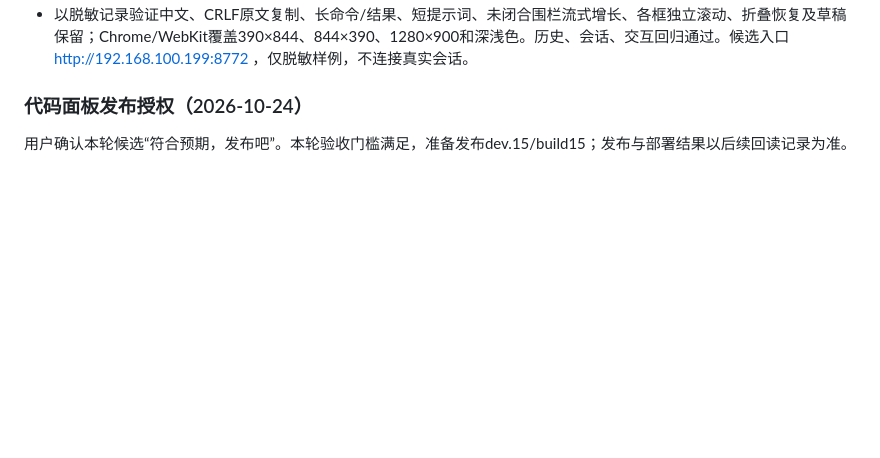
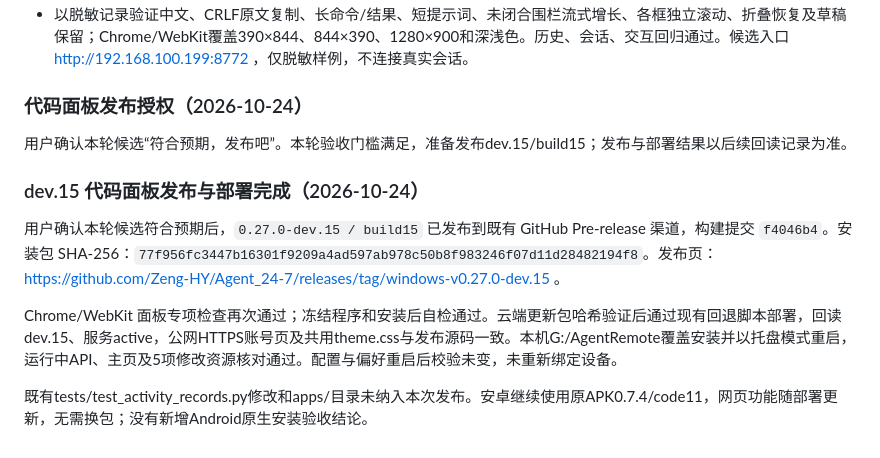
Before and after one commit to Zeng-HY/Agent_24-7, a Markdown page: docs/design-language.md, the part around the change. GitHub-like rendering; blank space fills up the shorter version.

Commit message:
Record verified dev.15 panel release and deployment

```diff
--- a/docs/design-language.md
+++ b/docs/design-language.md
@@ -229,3 +229,11 @@ HTML 只进入 sandbox 为空的 srcdoc iframe，无 allow-scripts、allow-same-
 ### 代码面板发布授权（2026-10-24）
 
 用户确认本轮候选“符合预期，发布吧”。本轮验收门槛满足，准备发布dev.15/build15；发布与部署结果以后续回读记录为准。
+
+### dev.15 代码面板发布与部署完成（2026-10-24）
+
+用户确认本轮候选符合预期后，`0.27.0-dev.15 / build15` 已发布到既有 GitHub Pre-release 渠道，构建提交 `f4046b4`。安装包 SHA-256：`77f956fc3447b16301f9209a4ad597ab978c50b8f983246f07d11d28482194f8`。发布页：https://github.com/Zeng-HY/Agent_24-7/releases/tag/windows-v0.27.0-dev.15 。
+
+Chrome/WebKit 面板专项检查再次通过；冻结程序和安装后自检通过。云端更新包哈希验证后通过现有回退脚本部署，回读dev.15、服务active，公网HTTPS账号页及共用theme.css与发布源码一致。本机G:/AgentRemote覆盖安装并以托盘模式重启，运行中API、主页及5项修改资源核对通过。配置与偏好重启后校验未变，未重新绑定设备。
+
+既有tests/test_activity_records.py修改和apps/目录未纳入本次发布。安卓继续使用原APK0.7.4/code11，网页功能随部署更新，无需换包；没有新增Android原生安装验收结论。
```
